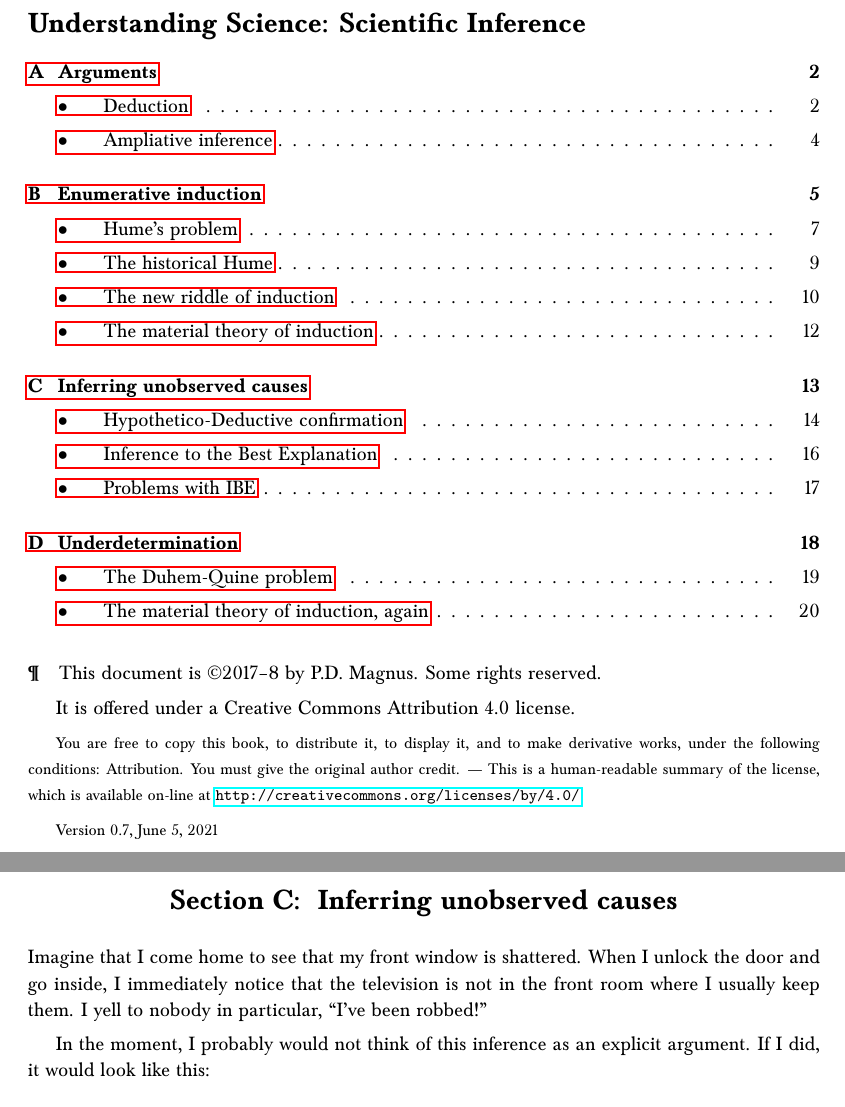
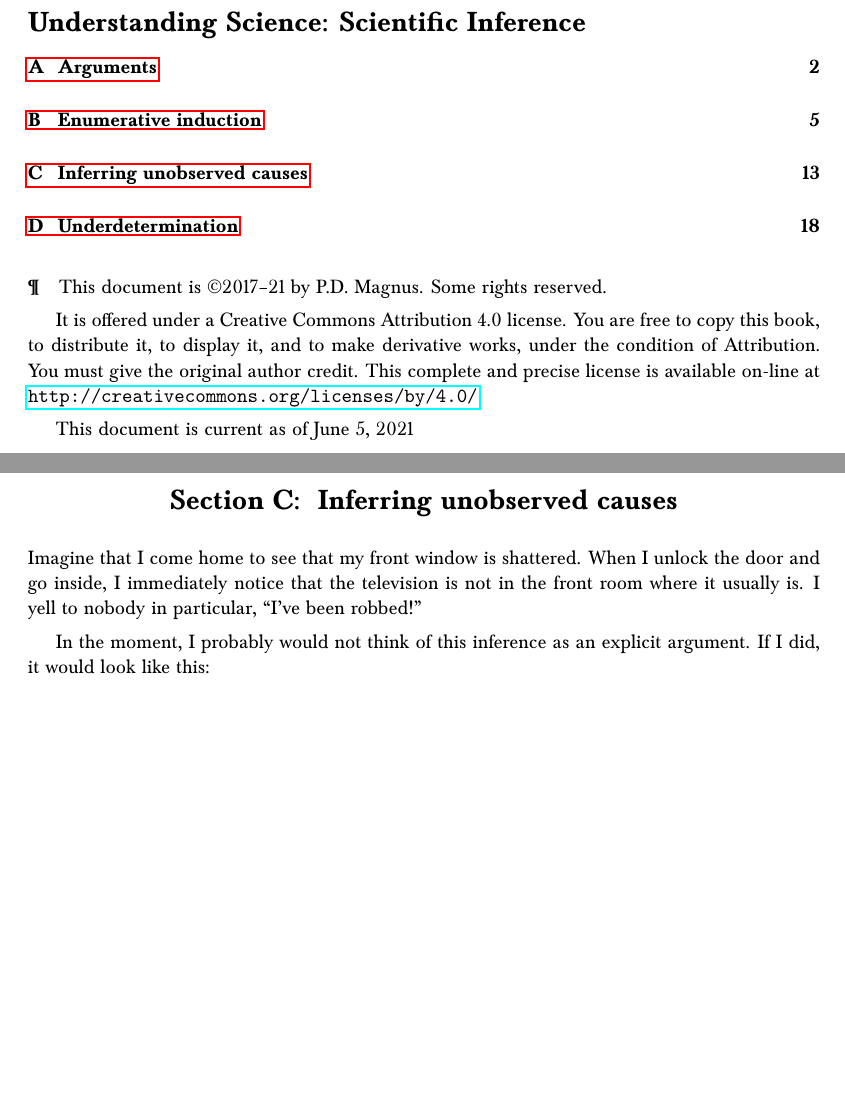
Before and after one commit to news4wombats/understanding-science, a LaTeX document (understanding-science.tex): two parts of pages 1 and 13 of 20, joined at a grey line, cut so that both start at the same text, the shorter picture padded with empty space. Compiled offline with pdfLaTeX.

Commit message:
cleaned up some formatting

```diff
--- a/understanding-science.tex
+++ b/understanding-science.tex
@@ -1,8 +1,8 @@
 \documentclass[]{article}
-\usepackage{hyperref,geometry,fancyhdr,graphicx}
+\usepackage{hyperref,geometry,fancyhdr,graphicx,needspace}
 \usepackage{titlesec,xcolor}
 \usepackage{baskervald}
-\usepackage{setspace}\setstretch{1.1}
+\usepackage{setspace}\setstretch{1.05}
 
 \geometry{width=5.5in,height=8.5in,centering}
 
@@ -82,22 +82,17 @@
 \section*{Understanding Science: Scientific Inference}
 
 \renewcommand{\contentsname}{\vspace{-48pt}}
-\setcounter{tocdepth}{2}
+\setcounter{tocdepth}{1}
 \tableofcontents
 
 
 
-\newbit This document is \copyright 2017--8 by P.D. Magnus. Some rights reserved.
+\newbit This document is \copyright 2017--21 by P.D. Magnus. Some rights reserved.
 
 It is offered under a Creative Commons Attribution 4.0 license.
+You are free to copy this book, to distribute it, to display it, and to make derivative works, under the condition of Attribution. You must give the original author credit. This complete and precise license is available on-line at \url{http://creativecommons.org/licenses/by/4.0/}
 
-{\footnotesize
-You are free to copy this book, to distribute it, to display it, and to make derivative works, under the following conditions: Attribution. You must give the original author credit. --- This is a human-readable summary of the license, which is available on-line at \url{http://creativecommons.org/licenses/by/4.0/}
-}
-
-{\footnotesize
-Version 0.7, \today
-}
+This document is current as of \today
 
 
 
@@ -494,7 +490,7 @@ One might complain that the material theory of induction does not really solve t
 
 \section{Inferring unobserved causes}
 
-Imagine that I come home to see that my front window is shattered. When I unlock the door and go inside, I immediately notice that the television is not in the front room where I usually keep them. I yell to nobody in particular, ``I've been robbed!''
+Imagine that I come home to see that my front window is shattered. When I unlock the door and go inside, I immediately notice that the television is not in the front room where it usually is. I yell to nobody in particular, ``I've been robbed!''
 
 In the moment, I probably would not think of this inference as an explicit argument. If I did, it would look like this:
 
```
Also changed, not shown: demarcation.tex (added, +17 -0 lines), understanding-science.pdf, understanding-science.tex (15 more changed lines).
